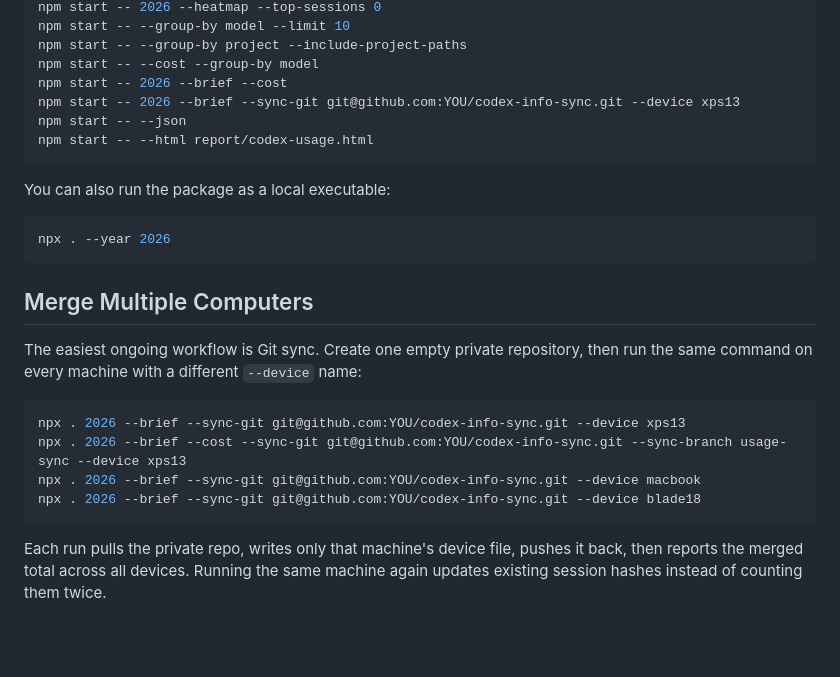
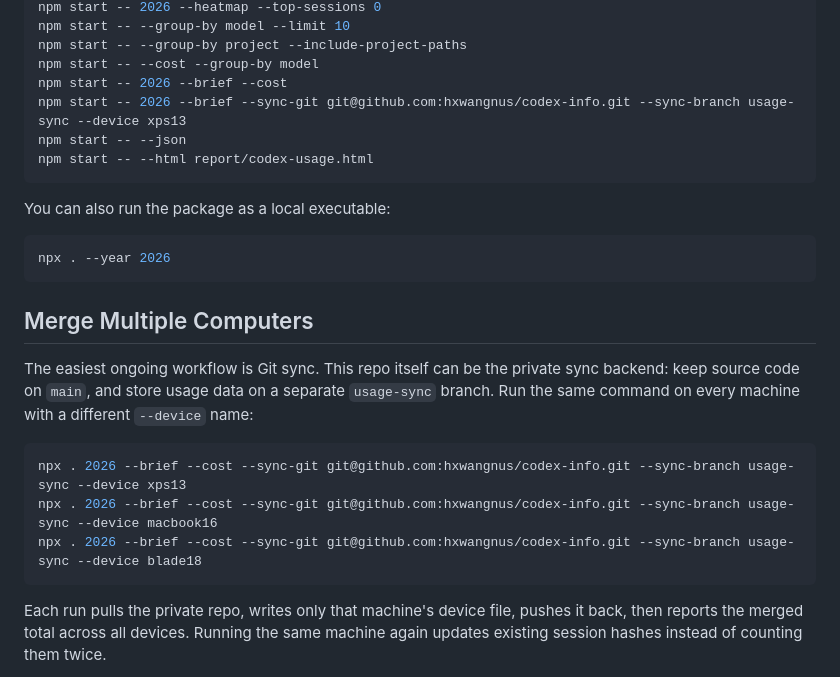
Before and after one commit to hxwangnus/codex-info, a Markdown page: README.md, the part around the change. Rendered like a GitHub page; blank space fills up the shorter version.

````diff
--- a/README.md
+++ b/README.md
@@ -42,7 +42,7 @@ npm start -- --group-by model --limit 10
 npm start -- --group-by project --include-project-paths
 npm start -- --cost --group-by model
 npm start -- 2026 --brief --cost
-npm start -- 2026 --brief --sync-git git@github.com:YOU/codex-info-sync.git --device xps13
+npm start -- 2026 --brief --sync-git git@github.com:hxwangnus/codex-info.git --sync-branch usage-sync --device xps13
 npm start -- --json
 npm start -- --html report/codex-usage.html
 ```
@@ -55,13 +55,12 @@ npx . --year 2026
 
 ## Merge Multiple Computers
 
-The easiest ongoing workflow is Git sync. Create one empty private repository, then run the same command on every machine with a different `--device` name:
+The easiest ongoing workflow is Git sync. This repo itself can be the private sync backend: keep source code on `main`, and store usage data on a separate `usage-sync` branch. Run the same command on every machine with a different `--device` name:
 
 ```bash
-npx . 2026 --brief --sync-git git@github.com:YOU/codex-info-sync.git --device xps13
-npx . 2026 --brief --cost --sync-git git@github.com:YOU/codex-info-sync.git --sync-branch usage-sync --device xps13
-npx . 2026 --brief --sync-git git@github.com:YOU/codex-info-sync.git --device macbook
-npx . 2026 --brief --sync-git git@github.com:YOU/codex-info-sync.git --device blade18
+npx . 2026 --brief --cost --sync-git git@github.com:hxwangnus/codex-info.git --sync-branch usage-sync --device xps13
+npx . 2026 --brief --cost --sync-git git@github.com:hxwangnus/codex-info.git --sync-branch usage-sync --device macbook16
+npx . 2026 --brief --cost --sync-git git@github.com:hxwangnus/codex-info.git --sync-branch usage-sync --device blade18
 ```
 
 Each run pulls the private repo, writes only that machine's device file, pushes it back, then reports the merged total across all devices. Running the same machine again updates existing session hashes instead of counting them twice.
````
